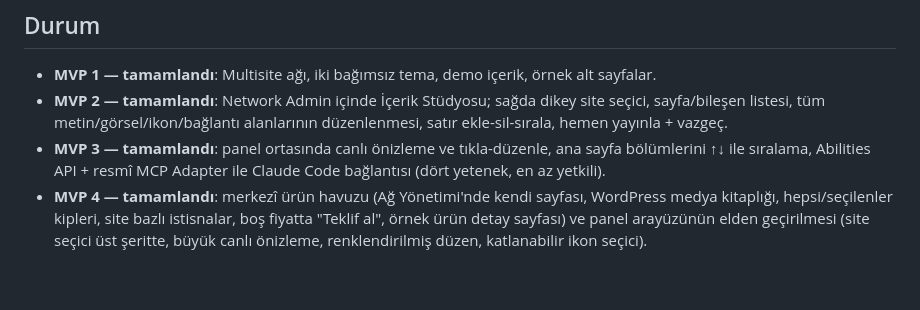
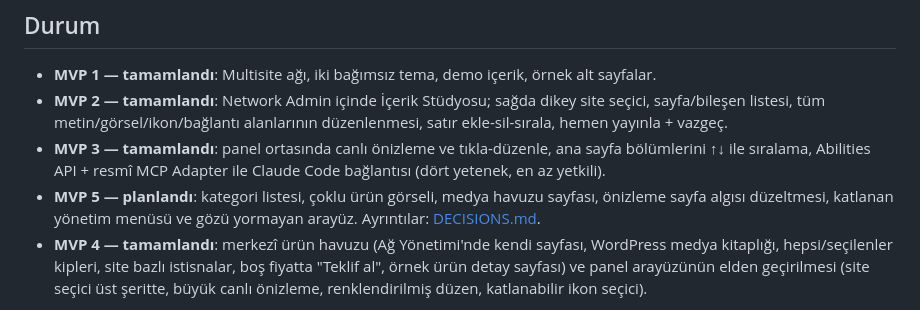
Before and after one commit to bugraberatkok/demo-wordpress-multisite, a Markdown page: README.md, the part around the change. GitHub-like rendering; blank space fills up the shorter version.

```diff
--- a/README.md
+++ b/README.md
@@ -243,6 +243,9 @@ Teknik kararlar ve gerekçeleri: [DECISIONS.md](DECISIONS.md)
 - **MVP 3 — tamamlandı**: panel ortasında canlı önizleme ve tıkla-düzenle, ana sayfa
   bölümlerini ↑↓ ile sıralama, Abilities API + resmî MCP Adapter ile Claude Code
   bağlantısı (dört yetenek, en az yetkili).
+- **MVP 5 — planlandı**: kategori listesi, çoklu ürün görseli, medya havuzu sayfası,
+  önizleme sayfa algısı düzeltmesi, katlanan yönetim menüsü ve gözü yormayan arayüz.
+  Ayrıntılar: [DECISIONS.md](DECISIONS.md).
 - **MVP 4 — tamamlandı**: merkezî ürün havuzu (Ağ Yönetimi'nde kendi sayfası, WordPress
   medya kitaplığı, hepsi/seçilenler kipleri, site bazlı istisnalar, boş fiyatta
   "Teklif al", örnek ürün detay sayfası) ve panel arayüzünün elden geçirilmesi
```
Also changed, not shown: DECISIONS.md (+35 -0 lines).
